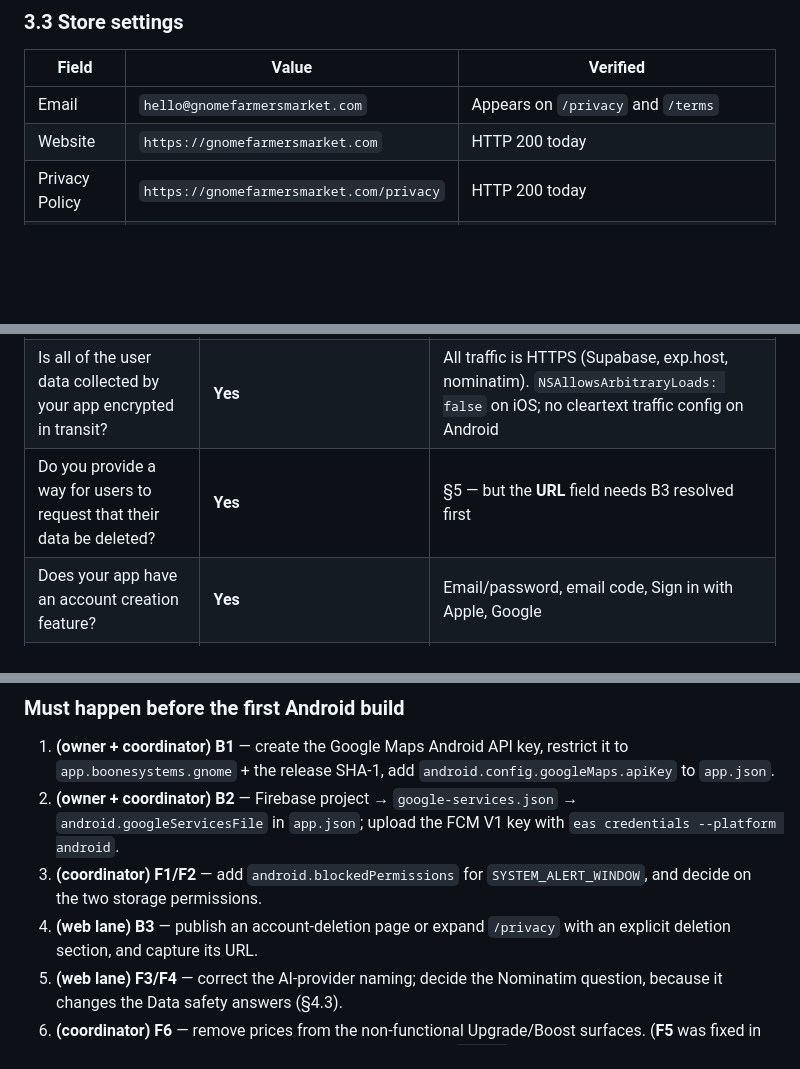
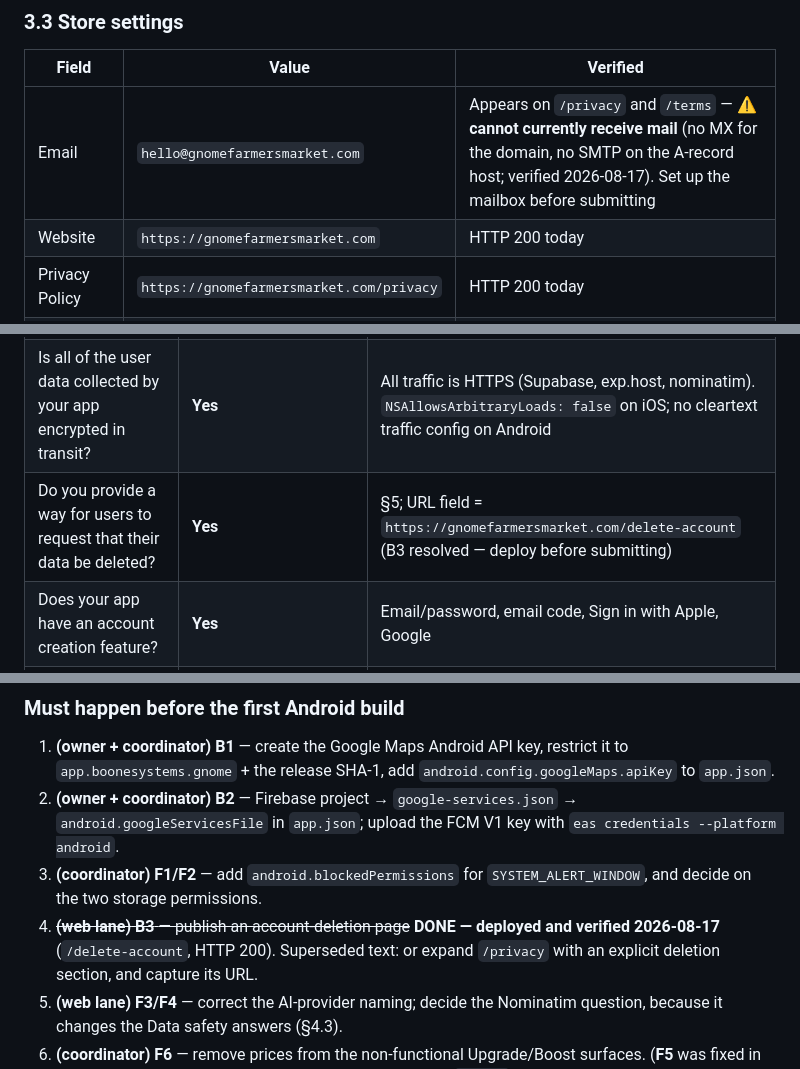
Before and after one commit to marinelli1907/Gnome, a Markdown page: docs/release/GOOGLE_PLAY_PACKAGE.md, 3 parts joined by grey strips. Drawn GitHub-style; blank space fills up the shorter version.

```diff
--- a/docs/release/GOOGLE_PLAY_PACKAGE.md
+++ b/docs/release/GOOGLE_PLAY_PACKAGE.md
@@ -419,7 +461,7 @@ Notebook and a Grow Log. Settings → Send feedback goes straight to the builder
 
 | Field | Value | Verified |
 |---|---|---|
-| Email | `hello@gnomefarmersmarket.com` | Appears on `/privacy` and `/terms` |
+| Email | `hello@gnomefarmersmarket.com` | Appears on `/privacy` and `/terms` — ⚠️ **cannot currently receive mail** (no MX for the domain, no SMTP on the A-record host; verified 2026-08-17). Set up the mailbox before submitting |
 | Website | `https://gnomefarmersmarket.com` | HTTP 200 today |
 | Privacy Policy | `https://gnomefarmersmarket.com/privacy` | HTTP 200 today |
 | Countries | United States only | The app is US-scoped: `countrycodes=us` on the geocoder, US state table in `expo/lib/location.ts`, USD throughout |
@@ -439,7 +481,7 @@ SDK exists in `expo/package.json`.** The full reasoning behind each row is in
 |---|---|---|
 | Does your app collect or share any of the required user data types? | **Yes** | §4.2 |
 | Is all of the user data collected by your app encrypted in transit? | **Yes** | All traffic is HTTPS (Supabase, exp.host, nominatim). `NSAllowsArbitraryLoads: false` on iOS; no cleartext traffic config on Android |
-| Do you provide a way for users to request that their data be deleted? | **Yes** | §5 — but the **URL** field needs B3 resolved first |
+| Do you provide a way for users to request that their data be deleted? | **Yes** | §5; URL field = `https://gnomefarmersmarket.com/delete-account` (B3 resolved — deploy before submitting) |
 | Does your app have an account creation feature? | **Yes** | Email/password, email code, Sign in with Apple, Google |
 | Data collected in an ephemeral way only? | **No** for most rows; see the Precise Location note in 4.2 |
 | Is data collection required, or can users choose? | **Mixed** — email and name are required to have an account; phone, address, photos, location, and permits are all optional |
@@ -678,7 +720,7 @@ Ordered. **(owner)** marks anything needing a Google account or console.
    `eas credentials --platform android`.
 3. **(coordinator)** **F1/F2** — add `android.blockedPermissions` for
    `SYSTEM_ALERT_WINDOW`, and decide on the two storage permissions.
-4. **(web lane)** **B3** — publish an account-deletion page or expand
+4. ~~**(web lane)** **B3** — publish an account-deletion page~~ **DONE — deployed and verified 2026-08-17** (`/delete-account`, HTTP 200). Superseded text: or expand
    `/privacy` with an explicit deletion section, and capture its URL.
 5. **(web lane)** **F3/F4** — correct the AI-provider naming; decide the
    Nominatim question, because it changes the Data safety answers (§4.3).
```
Also changed, not shown: other parts of docs/release/GOOGLE_PLAY_PACKAGE.md (+47 -5 lines).
